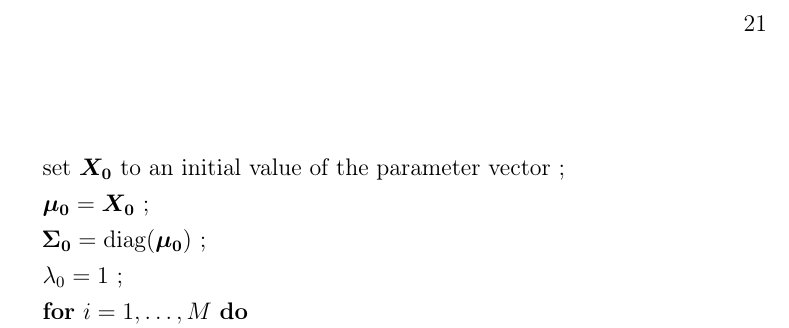
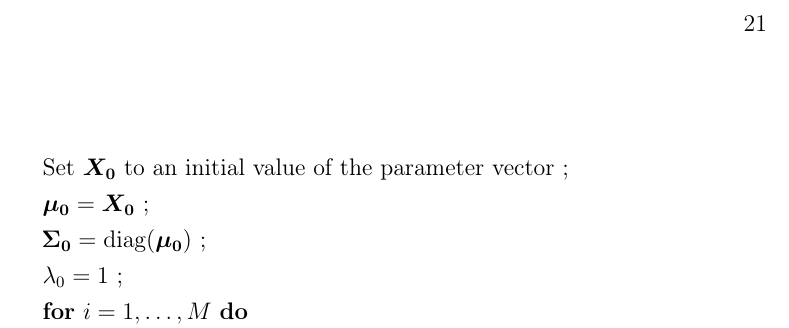
Before and after one commit to joshuablake/thesis, a LaTeX thesis (transmission.tex): part of page 21 of 49, cut so that both start at the same text. Compiled offline with pdfLaTeX.

Commit message:
Updates from Overleaf

```diff
--- a/transmission.tex
+++ b/transmission.tex
@@ -453,8 +453,9 @@ The proposal distribution is a multivariate normal that adapts to the covariance
 The adaption algorithm is based on \textcite[algorithm 4]{andrieuTutorial}, with the implementation based on \textcite{ghoshApproximate}'s work.
 Proposals are accepted or rejected using the standard Metropolis-Hastings (MH) acceptance probability.
 See \cref{SEIR:MCMC-algorithm} for full details.
+
 \begin{algorithm}
- set $\vec{X_0}$ to an initial value of the parameter vector \;
+ Set $\vec{X_0}$ to an initial value of the parameter vector \;
  $\vec{\mu_0} = \vec{X_0}$ \;
  $\matr{\Sigma_0} = \text{diag}(\vec{\mu_0})$ \;
  $\lambda_0 = 1$ \;
```
Also changed, not shown: transmission.tex (4 more changed lines).
